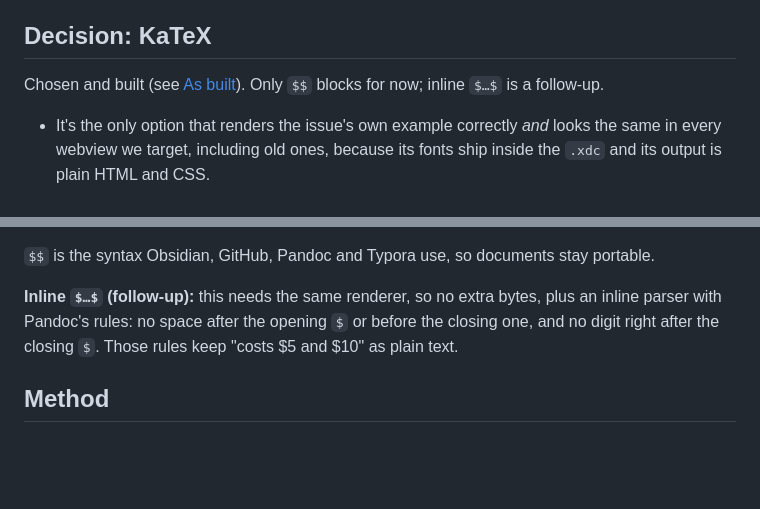
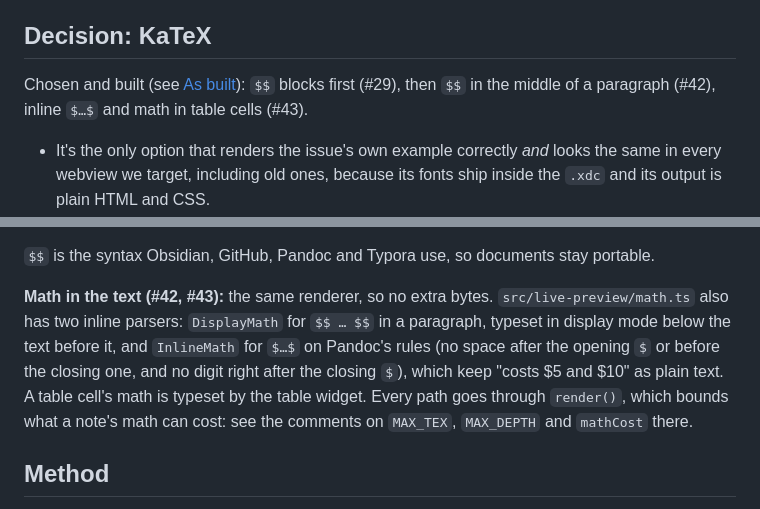
Before and after one commit to experintellia/md-docs, a Markdown page: docs/math-rendering.md, 2 parts joined by grey strips. Drawn GitHub-style; blank space fills up the shorter version.

```diff
--- a/docs/math-rendering.md
+++ b/docs/math-rendering.md
@@ -11,8 +11,8 @@ MathJax 4.1.3). See [Method](#method) to repeat it.
 
 ## Decision: KaTeX
 
-Chosen and built (see [As built](#as-built)). Only `$$` blocks for now; inline
-`$…$` is a follow-up.
+Chosen and built (see [As built](#as-built)): `$$` blocks first (#29), then `$$`
+in the middle of a paragraph (#42), inline `$…$` and math in table cells (#43).
 
 - It's the only option that renders the issue's own example correctly *and* looks
   the same in every webview we target, including old ones, because its fonts ship
@@ -184,10 +184,14 @@ This part doesn't depend on the renderer. It follows the table widget
 `$$` is the syntax Obsidian, GitHub, Pandoc and Typora use, so documents stay
 portable.
 
-**Inline `$…$` (follow-up):** this needs the same renderer, so no extra bytes,
-plus an inline parser with Pandoc's rules: no space after the opening `$` or
-before the closing one, and no digit right after the closing `$`. Those rules
-keep "costs $5 and $10" as plain text.
+**Math in the text (#42, #43):** the same renderer, so no extra bytes.
+`src/live-preview/math.ts` also has two inline parsers: `DisplayMath` for `$$ …
+$$` in a paragraph, typeset in display mode below the text before it, and
+`InlineMath` for `$…$` on Pandoc's rules (no space after the opening `$` or
+before the closing one, and no digit right after the closing `$`), which keep
+"costs $5 and $10" as plain text. A table cell's math is typeset by the table
+widget. Every path goes through `render()`, which bounds what a note's math can
+cost: see the comments on `MAX_TEX`, `MAX_DEPTH` and `mathCost` there.
 
 ## Method
 
```
Also changed, not shown: CHANGELOG.md (+35 -1 lines).
